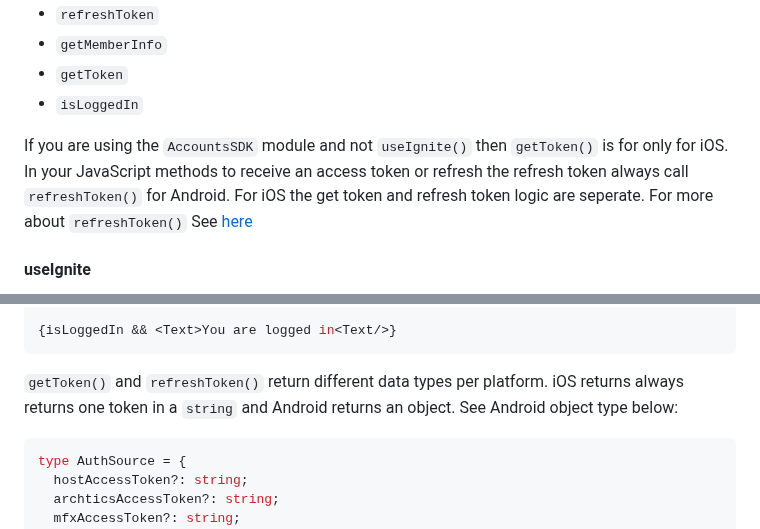
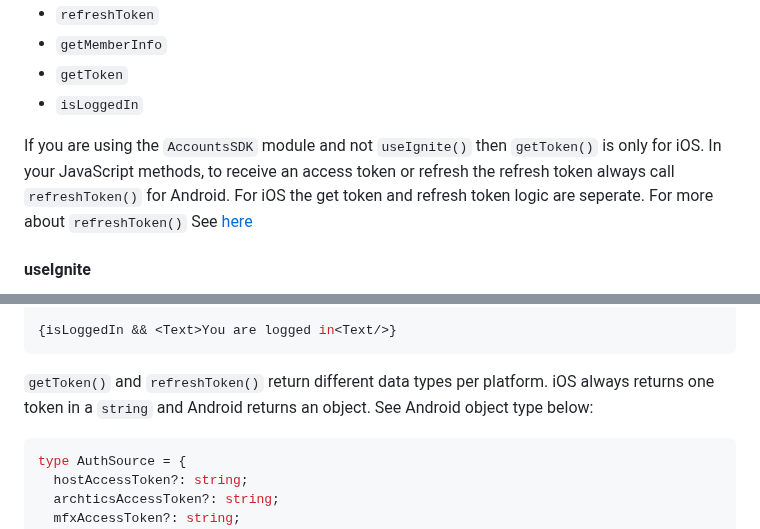
Before and after one commit to ticketmaster/react-native-ticketmaster-ignite, a Markdown page: README.md, 2 parts joined by grey strips. Drawn GitHub-style.

Commit message:
docs: update readme
Signed-off-by: Daniel Olugbade <110384307+DanielOS7-TM@users.noreply.github.com>

````diff
--- a/README.md
+++ b/README.md
@@ -218,7 +218,7 @@ Exposes the following functions:
 - `getToken`
 - `isLoggedIn`
 
-If you are using the `AccountsSDK` module and not `useIgnite()` then `getToken()` is for only for iOS. In your JavaScript methods to receive an access token or refresh the refresh token always call `refreshToken()` for Android. For iOS the get token and refresh token logic are seperate. For more about `refreshToken()` See [here](https://github.com/ticketmaster/react-native-ticketmaster-ignite?tab=readme-ov-file#refresh-token)
+If you are using the `AccountsSDK` module and not `useIgnite()` then `getToken()` is only for iOS. In your JavaScript methods, to receive an access token or refresh the refresh token always call `refreshToken()` for Android. For iOS the get token and refresh token logic are seperate. For more about `refreshToken()` See [here](https://github.com/ticketmaster/react-native-ticketmaster-ignite?tab=readme-ov-file#refresh-token)
 
 #### useIgnite
 
@@ -265,7 +265,7 @@ try {
 {isLoggedIn && <Text>You are logged in<Text/>}
 ```
 
-`getToken()` and `refreshToken()` return different data types per platform. iOS returns always returns one token in a `string` and Android returns an object. See Android object type below:
+`getToken()` and `refreshToken()` return different data types per platform. iOS always returns one token in a `string` and Android returns an object. See Android object type below:
 
 ```typescript
 type AuthSource = {
````
